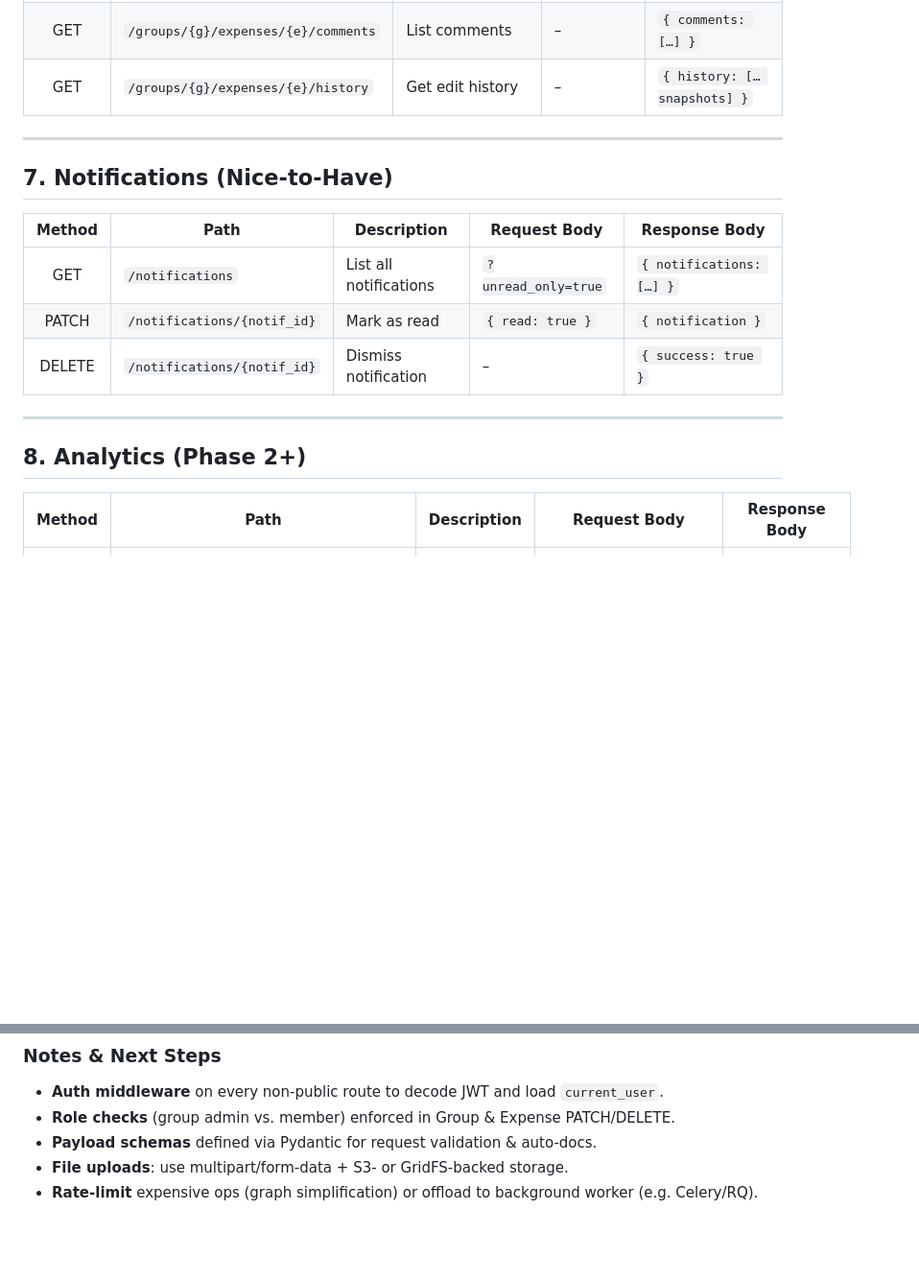
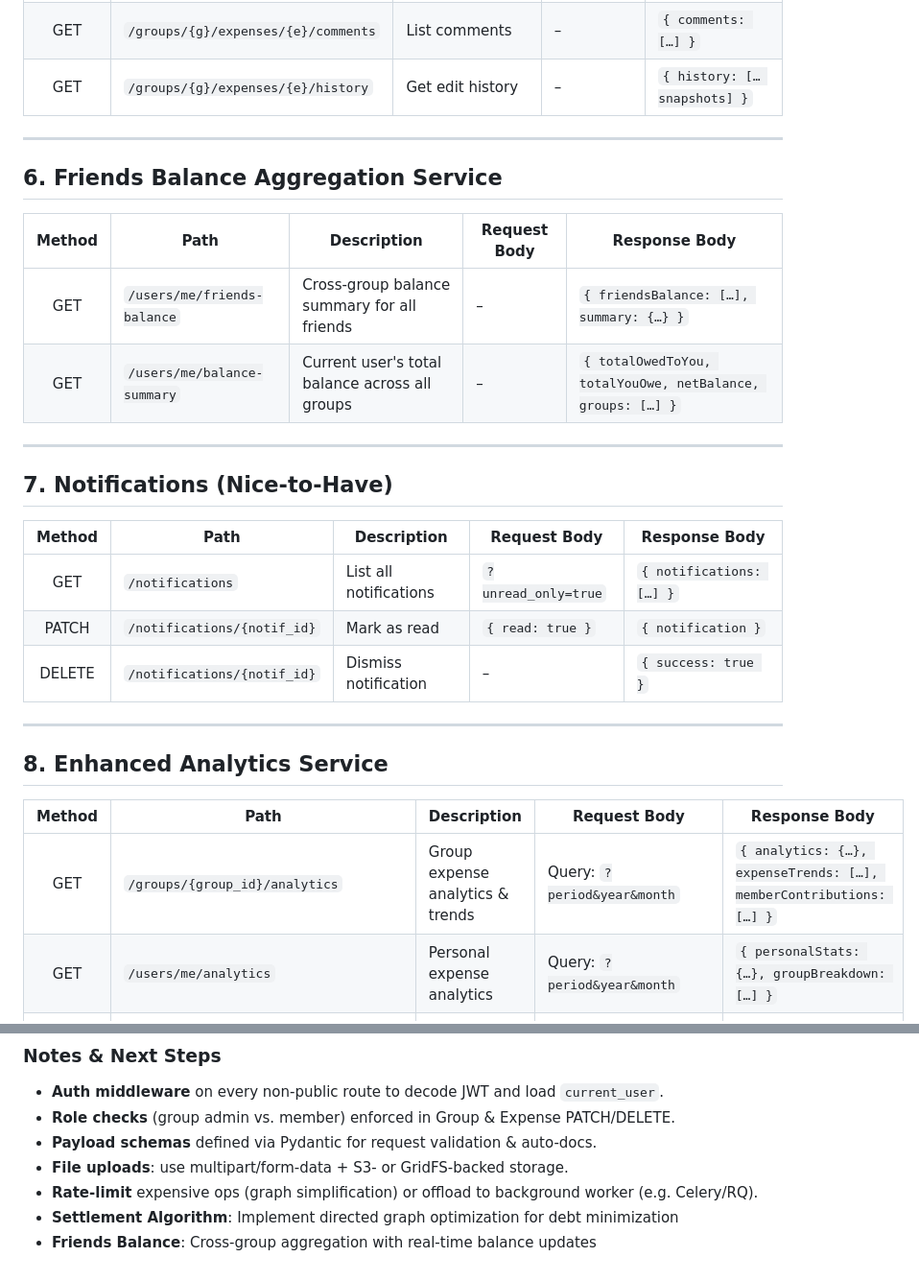
Before and after one commit to meghan9908/splitwiser, a Markdown page: docs/micro-plan.md, 2 parts joined by grey strips. Shown: that part at 96% size. Rendered like a GitHub page; blank space fills up the shorter version.

Commit message:
Add Friends Balance Aggregation service and enhance analytics documentation

```diff
--- a/docs/micro-plan.md
+++ b/docs/micro-plan.md
@@ -83,6 +83,15 @@ All “auth” endpoints return standard HTTP 4xx on error and 200 + JSON on suc
 
 ---
 
+## 6. Friends Balance Aggregation Service
+
+| Method | Path                        | Description                                    | Request Body | Response Body                                             |
+| :----: | --------------------------- | ---------------------------------------------- | ------------ | --------------------------------------------------------- |
+|   GET  | `/users/me/friends-balance` | Cross-group balance summary for all friends    | –            | `{ friendsBalance: […], summary: {…} }`                   |
+|   GET  | `/users/me/balance-summary` | Current user's total balance across all groups | –            | `{ totalOwedToYou, totalYouOwe, netBalance, groups: […] }` |
+
+---
+
 ## 7. Notifications (Nice-to-Have)
 
 | Method | Path                        | Description            | Request Body        | Response Body            |
@@ -93,10 +102,12 @@ All “auth” endpoints return standard HTTP 4xx on error and 200 + JSON on suc
 
 ---
 
-## 8. Analytics (Phase 2+)
+## 8. Enhanced Analytics Service
 
-| Method | Path                                   | Description                         | Request Body             | Response Body                          |
-| :----: | -------------------------------------- | ----------------------------------- | ------------------------ | -------------------------------------- |
+| Method | Path                                | Description                        | Request Body | Response Body                                                |
+| :----: | ----------------------------------- | ---------------------------------- | ------------ | ------------------------------------------------------------ |
+|   GET  | `/groups/{group_id}/analytics`      | Group expense analytics & trends   | Query: `?period&year&month`      | `{ analytics: {…}, expenseTrends: […], memberContributions: […] }` |
+|   GET  | `/users/me/analytics`               | Personal expense analytics         | Query: `?period&year&month`      | `{ personalStats: {…}, groupBreakdown: […] }`               |
 |   GET  | `/groups/{group_id}/analytics/summary` | Total spent per user, per-category  | `?from&to`               | `{ per_user: […], per_category: […] }` |
 |   GET  | `/groups/{group_id}/analytics/trends`  | Time-series of balances & spendings | `?interval=daily/weekly` | `{ timeline: […dates & values] }`      |
 
@@ -116,3 +127,5 @@ All “auth” endpoints return standard HTTP 4xx on error and 200 + JSON on suc
 * **Payload schemas** defined via Pydantic for request validation & auto-docs.
 * **File uploads**: use multipart/form-data + S3- or GridFS-backed storage.
 * **Rate-limit** expensive ops (graph simplification) or offload to background worker (e.g. Celery/RQ).
+* **Settlement Algorithm**: Implement directed graph optimization for debt minimization
+* **Friends Balance**: Cross-group aggregation with real-time balance updates
```
Also changed, not shown: docs/expense-service.md (added, +583 -0 lines).
